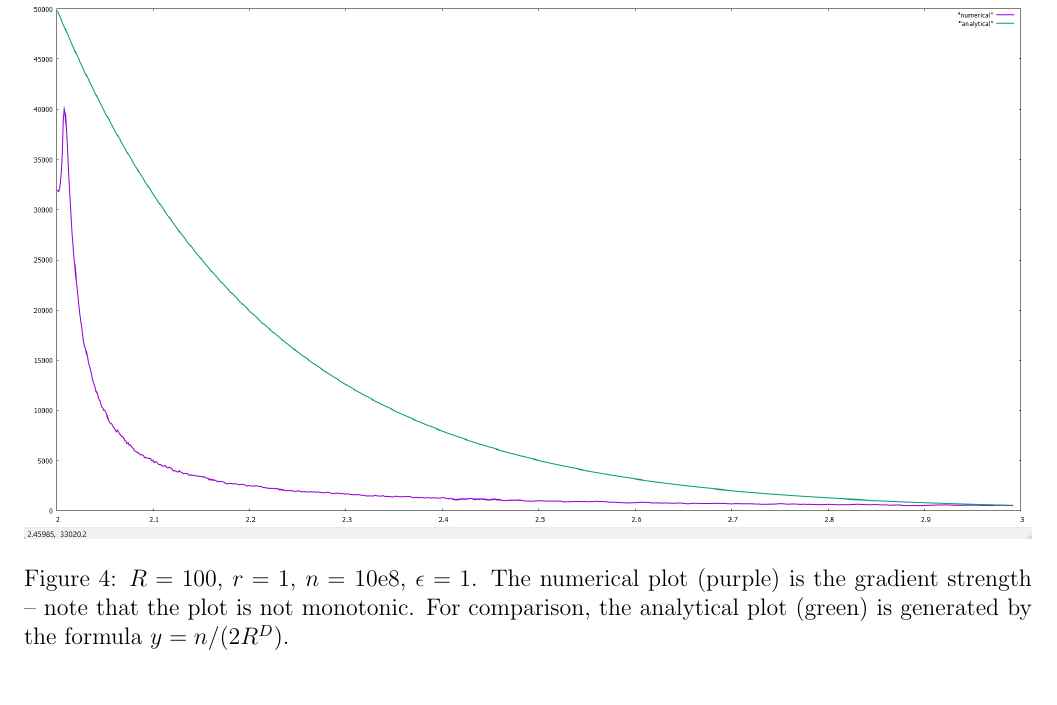
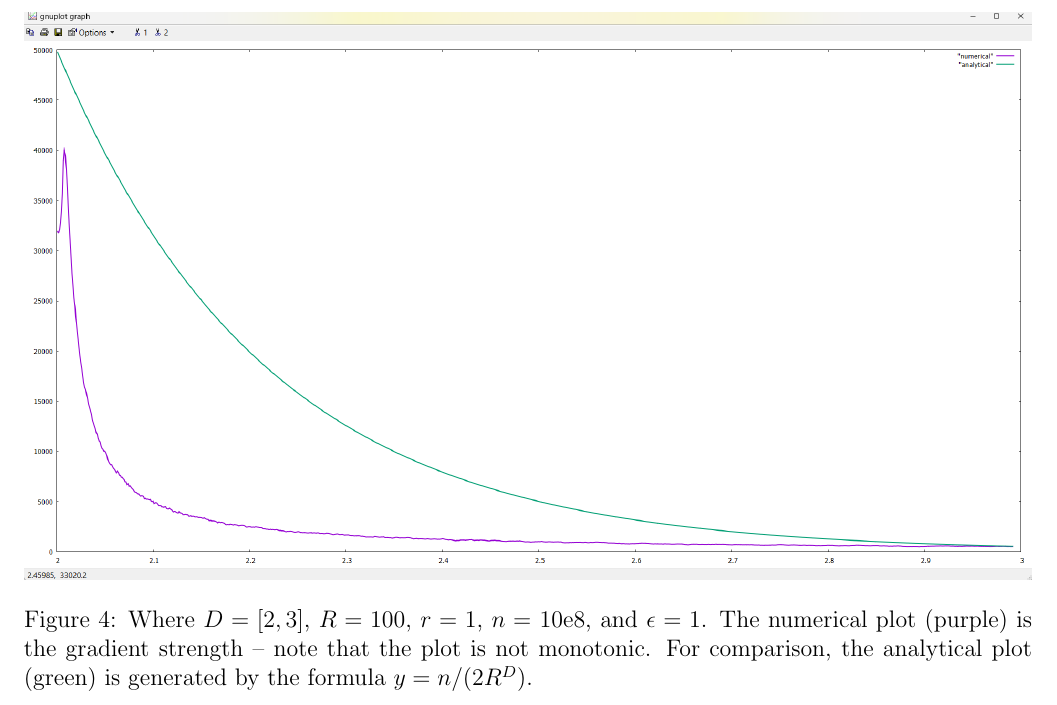
Before and after one commit to sjhalayka/papers, a LaTeX paper (numerical_anisotropic_newtonian_gravitation/bezier_escape.tex): part of page 8 of 9, cut so that both start at the same text. Compiled offline with pdfLaTeX.

Commit message:
Add files via upload

```diff
--- a/numerical_anisotropic_newtonian_gravitation/bezier_escape.tex
+++ b/numerical_anisotropic_newtonian_gravitation/bezier_escape.tex
@@ -365,7 +365,7 @@ The field lines are anisotropic, disk-like.
 \label{fig4}
   \includegraphics[width = 7 in]{numerical_versus_analytical.png}
   \caption{
-$R = 100$, $r = 1$, $n = $ 10e8, $\epsilon = 1$.
+Where $D = [2, 3]$, $R = 100$, $r = 1$, $n = $ 10e8, and $\epsilon = 1$.
 The numerical plot (purple) is the gradient strength -- note that the plot is not monotonic.
 For comparison, the analytical plot (green) is generated by the formula $y = n / (2 R^D)$.
 }
```
Also changed, not shown: numerical_anisotropic_newtonian_gravitation/bezier_escape.pdf.
